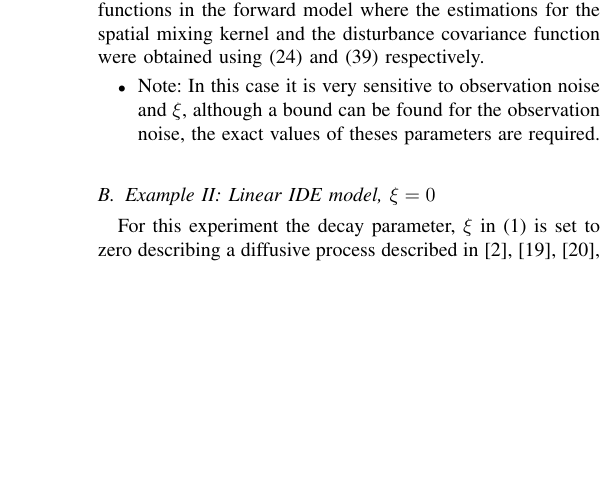
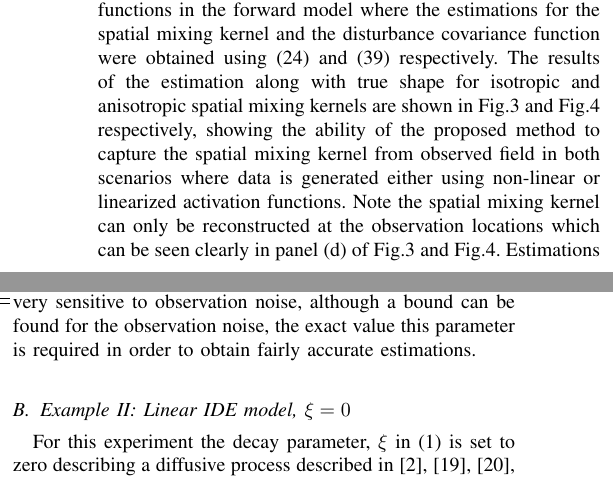
Before and after one commit to mikedewar/IDECorr, a LaTeX paper (ltx/bare_jrnl.tex): part of one column of page 6 of 10 before the commit and two parts of the columns of page 6 of 10 after it, the two joined at a grey line, cut so that both start at the same text, the shorter picture padded with empty space. Compiled offline with pdfLaTeX.

Commit message:
edit to example I

```diff
--- a/ltx/bare_jrnl.tex
+++ b/ltx/bare_jrnl.tex
@@ -711,8 +711,5 @@ $\boldsymbol{\mu}_i$&$[0~0]^{\top}$& $3\times[0~0]^{\top}, [-3~0]^{\top}$ &$[0~0
 
 In the first example, sigmoid's parameters, i.e slope and threshold, observation noise variance and time scale parameter are assumed to be known. In the second example observation noise variance is also unknown to the estimator. In this case the effect of the observation noise variance on the spatial mixing kernel estimate is also examined.
 \subsection{Example I: Non-linear and linearized IDE model, $\xi\neq 0$}
-In this example we consider Amari type neural field model and set the decay parameter, $\xi$  to 0.9 \cite{Freestone2011}. The parameters of the isotropic kernel are set to $\boldsymbol\theta=[100~-80~5]^{\top}$,  $\boldsymbol\mu_i=[0~0]^{\top}$, $\sigma_0=1.8$, $\sigma_1=2.4$ and $\sigma_2=6$, forming a semi-compact support Mexican-hat shape commonly used in the neural field modeling \cite{Amari1977,Atay2005,Breakspear2010}. For anisotropic kernel the weight vector is given by $\boldsymbol\theta=[80~-80~5~15]^{\top}$. The first three basis functions are located at $\boldsymbol\mu_{0,1,2}=[0~0]^{\top}$ and the forth one is located at $\boldsymbol\mu_3=[-3~0]^{\top}$. The widths of the basis functions are set to $\sigma_0=1.8$, $\sigma_1=2.4$, $\sigma_2=6$ and $\sigma_3=2$. Two sets of data were generated using the non-linear and linearized activation functions in the forward model where the estimations for the spatial mixing kernel and the disturbance covariance function were obtained using \eqref{eq:EM-Fourier_TF_of_Kernel} and \eqref{eq:EM-MMGFourier2} respectively.
-\begin{itemize}
-\item Note: In this case it is very sensitive to observation noise and $\xi$, although a bound can be found for the observation noise, the exact values of theses parameters are required.
-\end{itemize}
+In this example we consider Amari type neural field model and set the decay parameter, $\xi$  to 0.9 \cite{Freestone2011}. The parameters of the isotropic kernel are set to $\boldsymbol\theta=[100~-80~5]^{\top}$,  $\boldsymbol\mu_i=[0~0]^{\top}$, $\sigma_0=1.8$, $\sigma_1=2.4$ and $\sigma_2=6$, forming a semi-compact support Mexican-hat shape commonly used in the neural field modeling \cite{Amari1977,Atay2005,Breakspear2010}. For anisotropic kernel the weight vector is given by $\boldsymbol\theta=[80~-80~5~15]^{\top}$. The first three basis functions are located at $\boldsymbol\mu_{0,1,2}=[0~0]^{\top}$ and the forth one is located at $\boldsymbol\mu_3=[-3~0]^{\top}$. The widths of the basis functions are set to $\sigma_0=1.8$, $\sigma_1=2.4$, $\sigma_2=6$ and $\sigma_3=2$. Two sets of data were generated using the non-linear and linearized activation functions in the forward model where the estimations for the spatial mixing kernel and the disturbance covariance function were obtained using \eqref{eq:EM-Fourier_TF_of_Kernel} and \eqref{eq:EM-MMGFourier2} respectively. The results of the estimation along with true shape for isotropic and anisotropic spatial mixing kernels are shown in \figurename{\ref{fig:IsoNonlinear}} and \figurename{\ref{fig:AnisoNonlinear}} respectively, showing the ability of the proposed method to capture the spatial mixing kernel from observed field in both scenarios where data is generated either using non-linear or linearized activation functions. Note the spatial mixing kernel can only be reconstructed at the observation locations which can be seen clearly in panel (d) of \figurename{\ref{fig:IsoNonlinear}} and \figurename{\ref{fig:AnisoNonlinear}}. Estimations of the disturbance covariance function are also depicted in \figurename{\ref{fig:DisturbanceNon}}, showing a small discrepancy at the origin. Note for the non-linear and linearized activation functions the results are very sensitive to observation noise, although a bound can be found for the observation noise, the exact value this parameter is required in order to obtain fairly accurate estimations.
 
@@ -734,7 +732,7 @@ In this example we consider Amari type neural field model and set the decay para
 	\centering
 		\includegraphics[scale=1]{./Graph/DisturbanceWidthEstimation.pdf}
 	\caption{Estimation of the disturbance covariance function for anisotropic kernel and sigmoidal function. True, estimated and cross-sections at observation locations are shown in (a), (b) and (c) respectively.}
-	\label{fig:label3}
+	\label{fig:DisturbanceNon}
 \end{figure*}
 
 
```
Also changed, not shown: ltx/bare_jrnl.tex (15 more changed lines).
